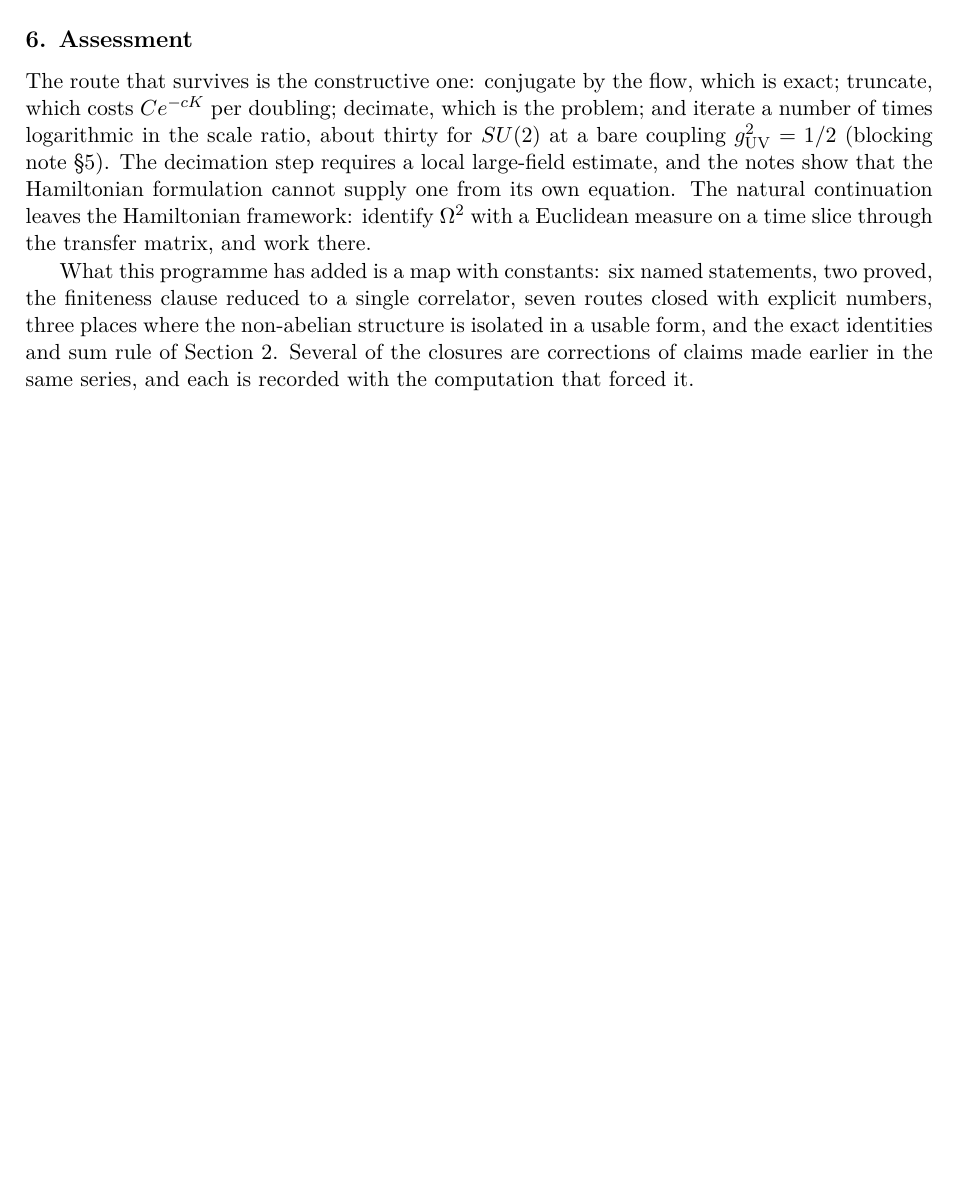
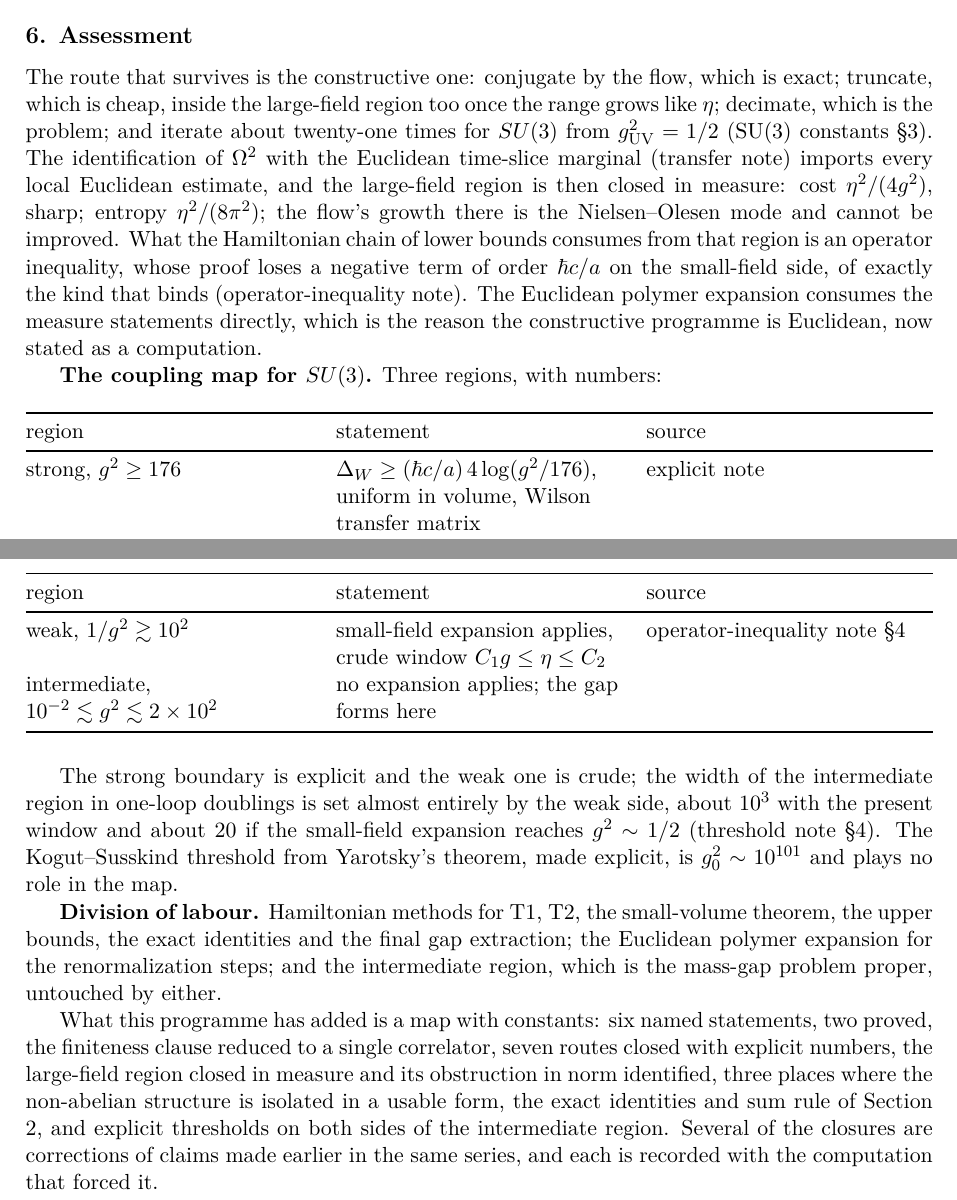
Before and after one commit to arivero/navstokgap, a LaTeX document (papers/mass-gap-position.tex): part of page 3 of 3 before the commit and two parts of pages 3 and 4 of 4 after it, the two joined at a grey line, cut so that both start at the same text, the shorter picture padded with empty space. Compiled offline with pdfLaTeX.

Commit message:
Position note: add the coupling map with numbers and the division of labour
The assessment section now records the state after the large-field and
threshold notes. The large-field region is closed in measure (cost
eta^2/(4g^2) sharp, entropy eta^2/(8 pi^2), Nielsen-Olesen growth
unimprovable) and its obstruction in norm is identified: the Hamiltonian
chain consumes an operator inequality whose proof loses a binding-size
negative term on the small-field side, while the Euclidean polymer
expansion consumes measure statements directly.

The coupling map for SU(3), three regions with numbers: strong,
g^2 >= 176, Delta_W >= (hbar c/a) 4 log(g^2/176) uniformly in volume
for the Wilson transfer matrix; weak, 1/g^2 >~ 10^2, where the
small-field expansion applies with the crude window; intermediate,
10^-2 <~ g^2 <~ 2 x 10^2, where no expansion applies and the gap forms.
The width in doublings is set by the weak side (10^3 now, 20 if the
expansion reaches g^2 ~ 1/2); the Kogut-Susskind threshold from
Yarotsky's theorem, 10^101, plays no role.

Division of labour: Hamiltonian for T1, T2, small volume, upper bounds,
identities, final extraction; Euclidean polymer expansion for the
renormalization steps; the intermediate region untouched by either.
The T2 row of the decomposition table notes the explicit Wilson
threshold.

Co-Authored-By: Claude Fable 5.1 <noreply@anthropic.com>

```diff
--- a/papers/mass-gap-position.tex
+++ b/papers/mass-gap-position.tex
@@ -250,22 +251,73 @@ because the eigenvalue equation is.
 \subsection{6. Assessment}\label{assessment}}
 
 The route that survives is the constructive one: conjugate by the flow,
-which is exact; truncate, which costs \(Ce^{-cK}\) per doubling;
-decimate, which is the problem; and iterate a number of times
-logarithmic in the scale ratio, about thirty for \(SU(2)\) at a bare
-coupling \(g_{\rm UV}^2=1/2\)
-(\href{blocking-step-obstruction.md}{blocking note} §5). The decimation
-step requires a local large-field estimate, and the notes show that the
-Hamiltonian formulation cannot supply one from its own equation. The
-natural continuation leaves the Hamiltonian framework: identify
-\(\Omega^2\) with a Euclidean measure on a time slice through the
-transfer matrix, and work there.
+which is exact; truncate, which is cheap, inside the large-field region
+too once the range grows like \(\eta\); decimate, which is the problem;
+and iterate about twenty-one times for \(SU(3)\) from
+\(g_{\rm UV}^2=1/2\) (\href{su3-constants.md}{SU(3) constants} §3). The
+identification of \(\Omega^2\) with the Euclidean time-slice marginal
+(\href{ground-state-measure-transfer.md}{transfer note}) imports every
+local Euclidean estimate, and the large-field region is then closed in
+measure: cost \(\eta^2/(4g^2)\), sharp; entropy \(\eta^2/(8\pi^2)\); the
+flow's growth there is the Nielsen--Olesen mode and cannot be improved.
+What the Hamiltonian chain of lower bounds consumes from that region is
+an operator inequality, whose proof loses a negative term of order
+\(\hbar c/a\) on the small-field side, of exactly the kind that binds
+(\href{large-field-operator-inequality.md}{operator-inequality note}).
+The Euclidean polymer expansion consumes the measure statements
+directly, which is the reason the constructive programme is Euclidean,
+now stated as a computation.
+
+\textbf{The coupling map for \(SU(3)\).} Three regions, with numbers:
+
+\begin{longtable}[]{@{}
+  >{\raggedright\arraybackslash}p{(\columnwidth - 4\tabcolsep) * \real{0.3333}}
+  >{\raggedright\arraybackslash}p{(\columnwidth - 4\tabcolsep) * \real{0.3333}}
+  >{\raggedright\arraybackslash}p{(\columnwidth - 4\tabcolsep) * \real{0.3333}}@{}}
+\toprule\noalign{}
+\begin{minipage}[b]{\linewidth}\raggedright
+region
+\end{minipage} & \begin{minipage}[b]{\linewidth}\raggedright
+statement
+\end{minipage} & \begin{minipage}[b]{\linewidth}\raggedright
+source
+\end{minipage} \\
+\midrule\noalign{}
+\endhead
+\bottomrule\noalign{}
+\endlastfoot
+strong, \(g^2\ge176\) & \(\Delta_W\ge(\hbar c/a)\,4\log(g^2/176)\),
+uniform in volume, Wilson transfer matrix &
+\href{wilson-strong-coupling-explicit.md}{explicit note} \\
+weak, \(1/g^2\gtrsim10^2\) & small-field expansion applies, crude window
+\(C_1g\le\eta\le C_2\) &
+\href{large-field-operator-inequality.md}{operator-inequality note}
+§4 \\
+intermediate, \(10^{-2}\lesssim g^2\lesssim2\times10^2\) & no expansion
+applies; the gap forms here & \\
+\end{longtable}
+
+The strong boundary is explicit and the weak one is crude; the width of
+the intermediate region in one-loop doublings is set almost entirely by
+the weak side, about \(10^3\) with the present window and about \(20\)
+if the small-field expansion reaches \(g^2\sim1/2\)
+(\href{strong-coupling-threshold-explicit.md}{threshold note} §4). The
+Kogut--Susskind threshold from Yarotsky's theorem, made explicit, is
+\(g_0^2\sim10^{101}\) and plays no role in the map.
+
+\textbf{Division of labour.} Hamiltonian methods for T1, T2, the
+small-volume theorem, the upper bounds, the exact identities and the
+final gap extraction; the Euclidean polymer expansion for the
+renormalization steps; and the intermediate region, which is the
+mass-gap problem proper, untouched by either.
 
 What this programme has added is a map with constants: six named
 statements, two proved, the finiteness clause reduced to a single
-correlator, seven routes closed with explicit numbers, three places
-where the non-abelian structure is isolated in a usable form, and the
-exact identities and sum rule of Section 2. Several of the closures are
+correlator, seven routes closed with explicit numbers, the large-field
+region closed in measure and its obstruction in norm identified, three
+places where the non-abelian structure is isolated in a usable form, the
+exact identities and sum rule of Section 2, and explicit thresholds on
+both sides of the intermediate region. Several of the closures are
 corrections of claims made earlier in the same series, and each is
 recorded with the computation that forced it.
 \end{document}
```
Also changed, not shown: notes/mass-gap-position.md (+44 -14 lines), research/STATE.md (+5 -0 lines), out/papers/mass-gap-position.pdf, papers/mass-gap-position.tex (3 more changed lines).
